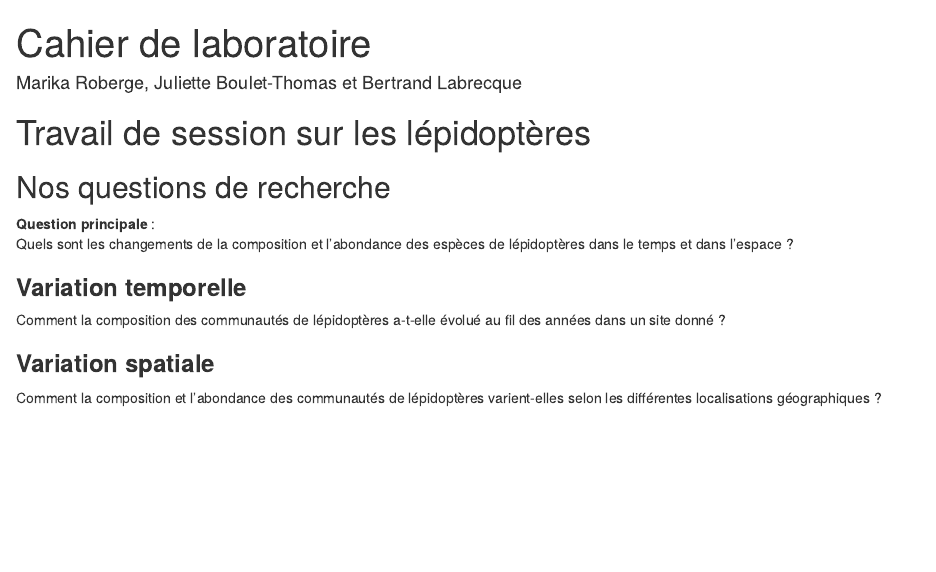
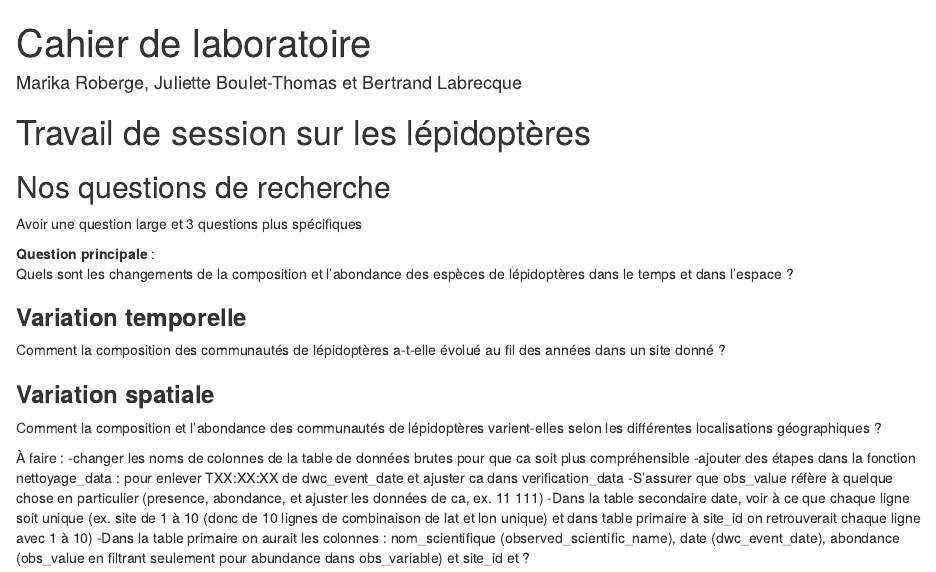
Before and after one commit to MarikaRoberge/Projet_BIO500, an R Markdown document (cahier_laboratoire.Rmd): the page in a window 1100 px wide, from its top. Rendered offline with R 4.5, knitr and Pandoc, with nearby package versions.

Commit message:
ajout de commentaires à faire dans cahier de laboratoire

````diff
--- a/cahier_laboratoire.Rmd
+++ b/cahier_laboratoire.Rmd
@@ -8,6 +8,7 @@ Travail de session sur les lépidoptères
 ====================================
 
 ## Nos questions de recherche
+Avoir une question large et 3 questions plus spécifiques
 
 **Question principale** :
 Quels sont les changements de la composition et l’abondance des espèces de lépidoptères dans le temps et dans l’espace ?
@@ -22,3 +23,9 @@ Comment la composition et l’abondance des communautés de lépidoptères varie
 ```{r setup, include=FALSE}
 knitr::opts_chunk$set(echo = TRUE)
 ```
+À faire :
+-changer les noms de colonnes de la table de données brutes pour que ca soit plus compréhensible
+-ajouter des étapes dans la fonction nettoyage_data : pour enlever TXX:XX:XX de dwc_event_date et ajuster ca dans verification_data
+-S'assurer que obs_value réfère à quelque chose en particulier (presence, abondance, et ajuster les données de ca, ex. 11 111)
+-Dans la table secondaire date, voir à ce que chaque ligne soit unique (ex. site de 1 à 10 (donc de 10 lignes de combinaison de lat et lon unique) et dans table primaire à site_id on retrouverait chaque ligne avec 1 à 10)
+-Dans la table primaire on aurait les colonnes : nom_scientifique (observed_scientific_name), date (dwc_event_date), abondance (obs_value en filtrant seulement pour abundance dans obs_variable) et site_id et ?
````
